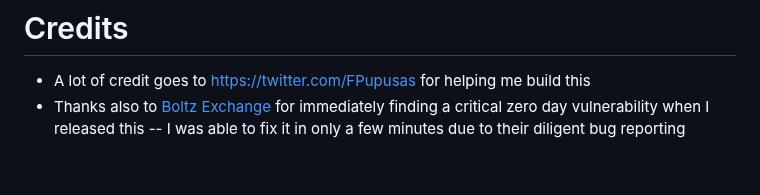
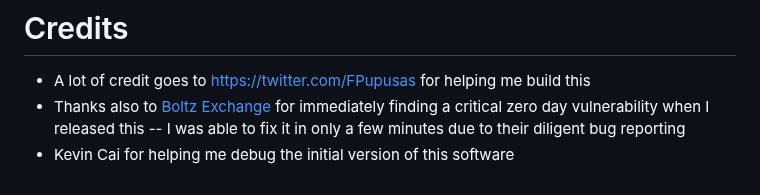
Before and after one commit to supertestnet/swap-service, a Markdown page: README.md, the part around the change. GitHub-like rendering.

```diff
--- a/README.md
+++ b/README.md
@@ -69,3 +69,4 @@ And you're done! Your node should automatically perform submarine swaps with any
 
 - A lot of credit goes to https://twitter.com/FPupusas for helping me  build this
 - Thanks also to [Boltz Exchange](https://boltz.exchange/) for immediately finding a critical zero day vulnerability when I released this -- I was able to fix it in only a few minutes due to their diligent bug reporting
+- Kevin Cai for helping me debug the initial version of this software
```
